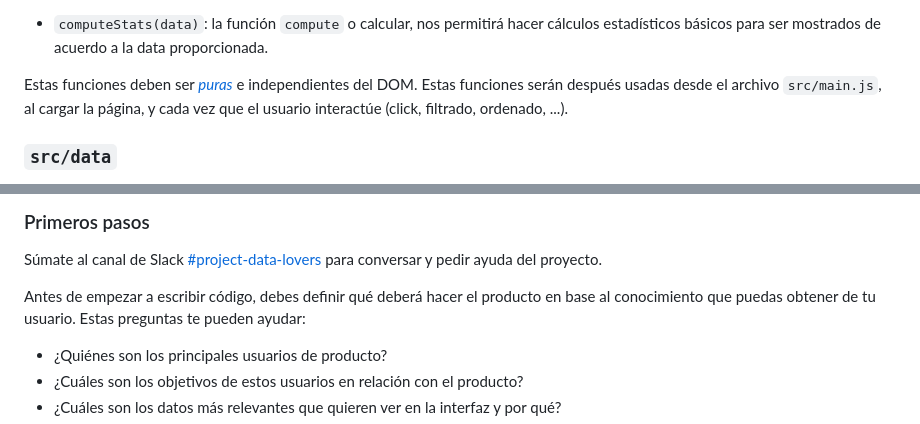
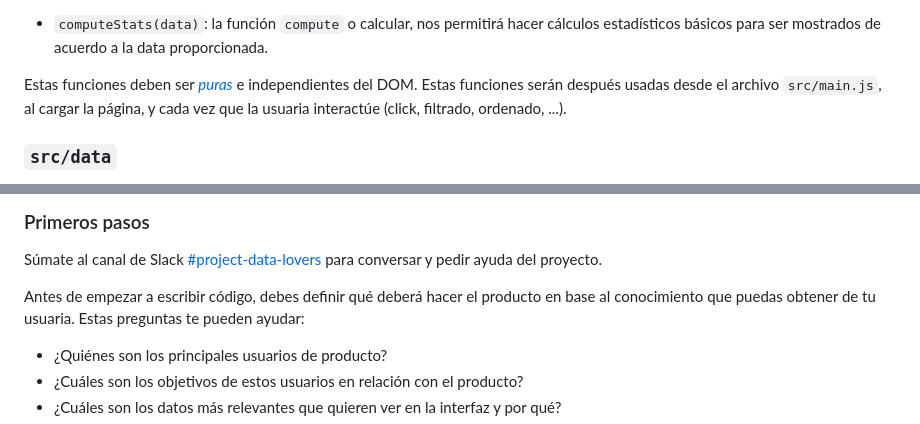
Before and after one commit to DeysiVergara/DEV-999-data-lovers, a Markdown page: README.md, 2 parts joined by grey strips. GitHub-like rendering.

```diff
--- a/README.md
+++ b/README.md
@@ -614,7 +601,7 @@ a obtener, procesar y manipular datos (tus funciones). Por ejemplo:
 
 Estas funciones deben ser [_puras_](https://medium.com/laboratoria-developers/introducci%C3%B3n-a-la-programaci%C3%B3n-funcional-en-javascript-parte-2-funciones-puras-b99e08c2895d)
 e independientes del DOM. Estas funciones serán después usadas desde el archivo
-`src/main.js`, al cargar la página, y cada vez que el usuario interactúe (click,
+`src/main.js`, al cargar la página, y cada vez que la usuaria interactúe (click,
 filtrado, ordenado, ...).
 
 ### `src/data`
@@ -641,7 +628,7 @@ Súmate al canal de Slack
 para conversar y pedir ayuda del proyecto.
 
 Antes de empezar a escribir código, debes definir qué deberá hacer el producto
-en base al conocimiento que puedas obtener de tu usuario. Estas preguntas te
+en base al conocimiento que puedas obtener de tu usuaria. Estas preguntas te
 pueden ayudar:
 
 * ¿Quiénes son los principales usuarios de producto?
```
Also changed, not shown: other parts of README.md (+25 -38 lines).
